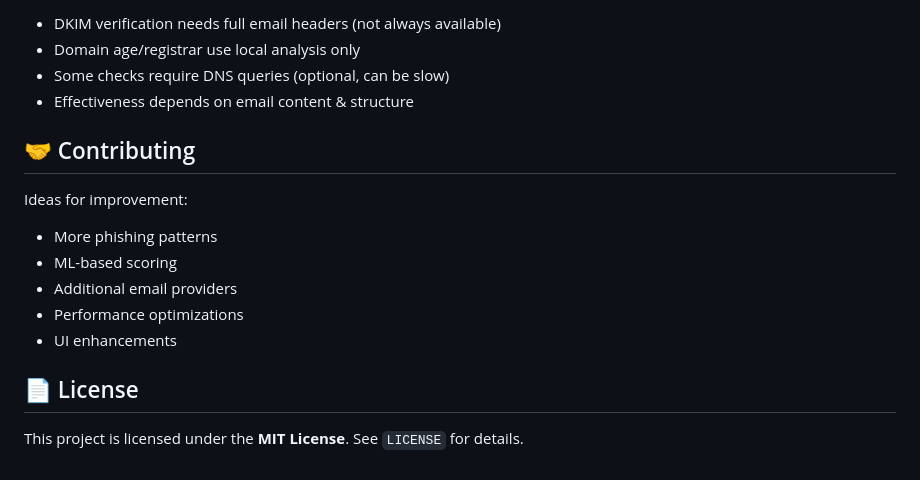
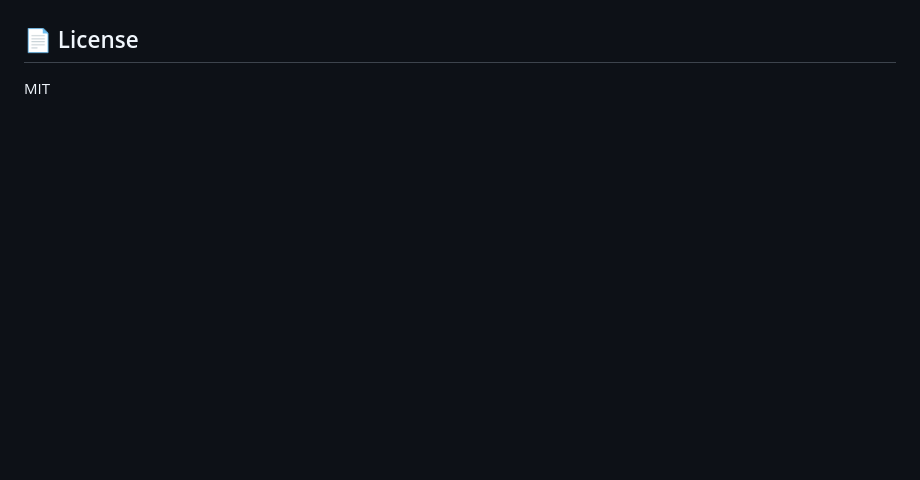
Before and after one commit to bahaeddinmselmi/Email-Threat-Intelligence, a Markdown page: README.md, the part around one of its changes. Drawn GitHub-style; blank space fills up the shorter version.

```diff
--- a/README.md
+++ b/README.md
@@ -139,17 +74,2 @@ Click extension icon → **Settings** tab to configure:
-- DKIM verification needs full email headers (not always available)
-- Domain age/registrar use local analysis only
-- Some checks require DNS queries (optional, can be slow)
-- Effectiveness depends on email content & structure
-
-## 🤝 Contributing
-
-Ideas for improvement:
-- More phishing patterns
-- ML-based scoring
-- Additional email providers
-- Performance optimizations
-- UI enhancements
-
 ## 📄 License
-
-This project is licensed under the **MIT License**. See `LICENSE` for details.
+MIT
```
Also changed, not shown: other parts of README.md (+26 -91 lines).
